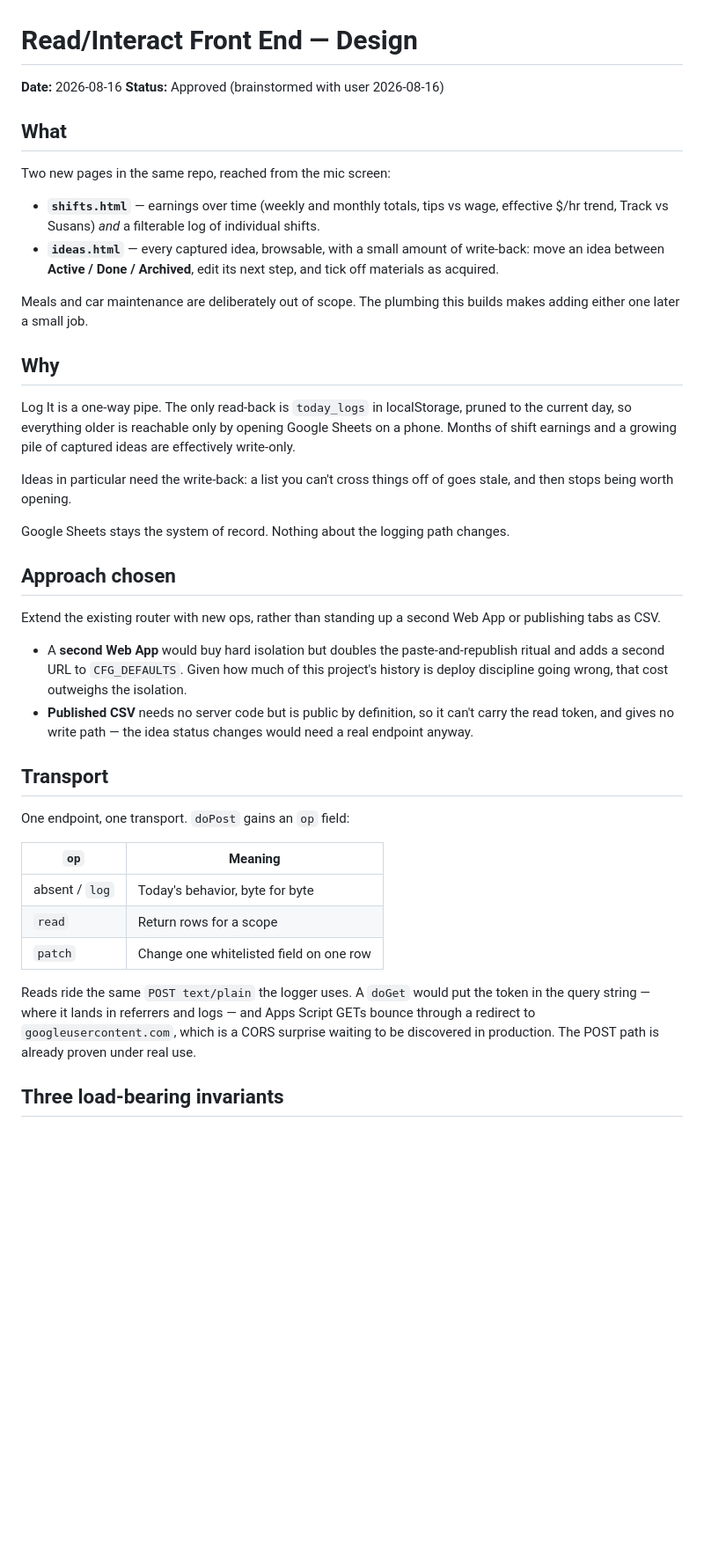
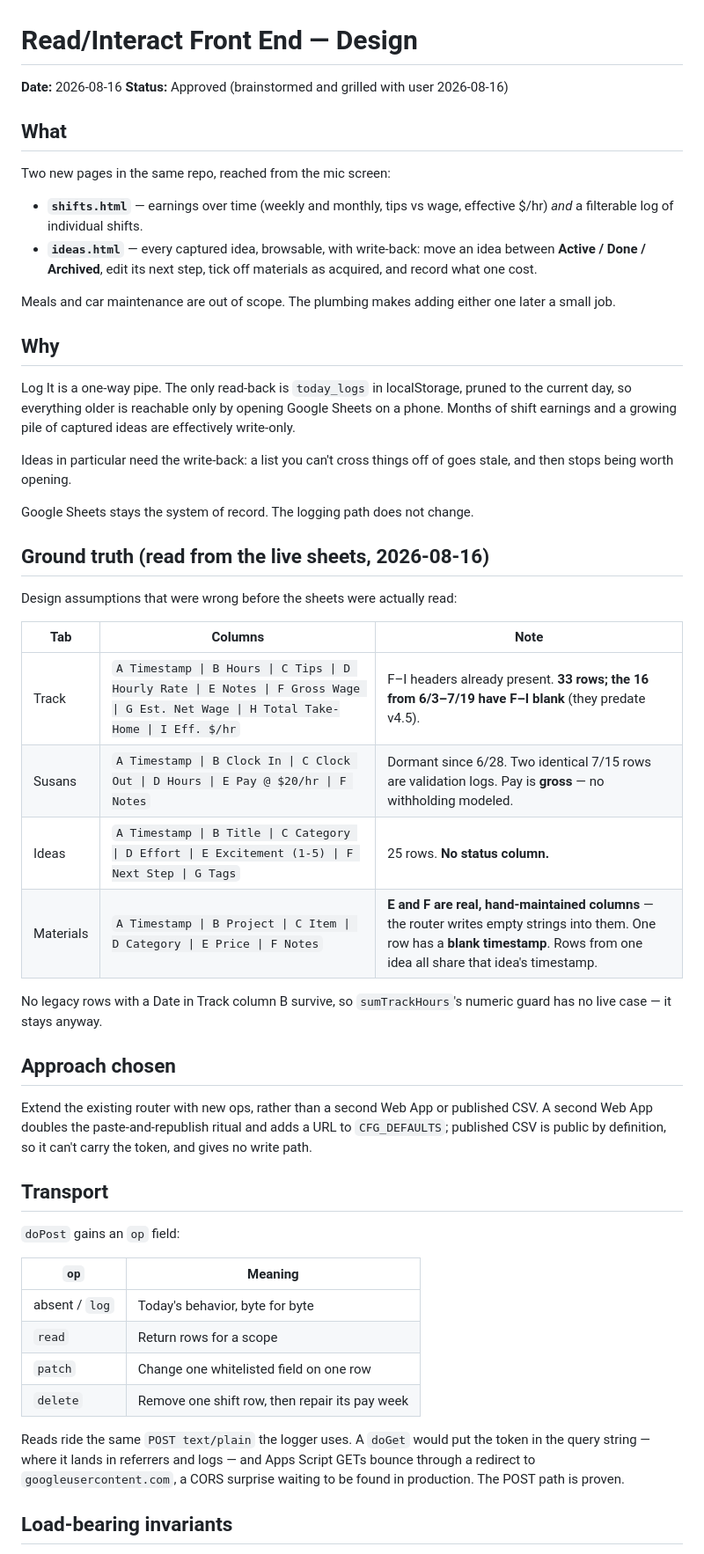
Before and after one commit to purplenerple11-byte/log-it, a Markdown page: docs/specs/2026-08-16-read-front-end-design.md, the part around one of its changes. Shown at 88% size. Rendered like a GitHub page; blank space fills up the shorter version.

```diff
--- a/docs/specs/2026-08-16-read-front-end-design.md
+++ b/docs/specs/2026-08-16-read-front-end-design.md
@@ -1,21 +1,20 @@
 # Read/Interact Front End — Design
 
 **Date:** 2026-08-16
-**Status:** Approved (brainstormed with user 2026-08-16)
+**Status:** Approved (brainstormed and grilled with user 2026-08-16)
 
 ## What
 
 Two new pages in the same repo, reached from the mic screen:
 
-- **`shifts.html`** — earnings over time (weekly and monthly totals, tips vs
-  wage, effective $/hr trend, Track vs Susans) *and* a filterable log of
-  individual shifts.
-- **`ideas.html`** — every captured idea, browsable, with a small amount of
-  write-back: move an idea between **Active / Done / Archived**, edit its
-  next step, and tick off materials as acquired.
+- **`shifts.html`** — earnings over time (weekly and monthly, tips vs wage,
+  effective $/hr) *and* a filterable log of individual shifts.
+- **`ideas.html`** — every captured idea, browsable, with write-back: move an
+  idea between **Active / Done / Archived**, edit its next step, tick off
+  materials as acquired, and record what one cost.
 
-Meals and car maintenance are deliberately out of scope. The plumbing this
-builds makes adding either one later a small job.
+Meals and car maintenance are out of scope. The plumbing makes adding either
+one later a small job.
 
 ## Why
 
@@ -27,37 +26,44 @@ growing pile of captured ideas are effectively write-only.
 Ideas in particular need the write-back: a list you can't cross things off
 of goes stale, and then stops being worth opening.
 
-Google Sheets stays the system of record. Nothing about the logging path
-changes.
+Google Sheets stays the system of record. The logging path does not change.
+
+## Ground truth (read from the live sheets, 2026-08-16)
+
+Design assumptions that were wrong before the sheets were actually read:
+
+| Tab | Columns | Note |
+|---|---|---|
+| Track | `A Timestamp \| B Hours \| C Tips \| D Hourly Rate \| E Notes \| F Gross Wage \| G Est. Net Wage \| H Total Take-Home \| I Eff. $/hr` | F–I headers already present. **33 rows; the 16 from 6/3–7/19 have F–I blank** (they predate v4.5). |
+| Susans | `A Timestamp \| B Clock In \| C Clock Out \| D Hours \| E Pay @ $20/hr \| F Notes` | Dormant since 6/28. Two identical 7/15 rows are validation logs. Pay is **gross** — no withholding modeled. |
+| Ideas | `A Timestamp \| B Title \| C Category \| D Effort \| E Excitement (1-5) \| F Next Step \| G Tags` | 25 rows. **No status column.** |
+| Materials | `A Timestamp \| B Project \| C Item \| D Category \| E Price \| F Notes` | **E and F are real, hand-maintained columns** — the router writes empty strings into them. One row has a **blank timestamp**. Rows from one idea all share that idea's timestamp. |
+
+No legacy rows with a Date in Track column B survive, so `sumTrackHours`'s
+numeric guard has no live case — it stays anyway.
 
 ## Approach chosen
 
-Extend the existing router with new ops, rather than standing up a second
-Web App or publishing tabs as CSV.
-
-- A **second Web App** would buy hard isolation but doubles the
-  paste-and-republish ritual and adds a second URL to `CFG_DEFAULTS`. Given
-  how much of this project's history is deploy discipline going wrong, that
-  cost outweighs the isolation.
-- **Published CSV** needs no server code but is public by definition, so it
-  can't carry the read token, and gives no write path — the idea status
-  changes would need a real endpoint anyway.
+Extend the existing router with new ops, rather than a second Web App or
+published CSV. A second Web App doubles the paste-and-republish ritual and
+adds a URL to `CFG_DEFAULTS`; published CSV is public by definition, so it
+can't carry the token, and gives no write path.
 
 ## Transport
 
-One endpoint, one transport. `doPost` gains an `op` field:
+`doPost` gains an `op` field:
 
 | `op` | Meaning |
 |---|---|
 | absent / `log` | Today's behavior, byte for byte |
 | `read` | Return rows for a scope |
 | `patch` | Change one whitelisted field on one row |
+| `delete` | Remove one shift row, then repair its pay week |
 
 Reads ride the same `POST text/plain` the logger uses. A `doGet` would put
 the token in the query string — where it lands in referrers and logs — and
-Apps Script GETs bounce through a redirect to `googleusercontent.com`,
-which is a CORS surprise waiting to be discovered in production. The POST
-path is already proven under real use.
+Apps Script GETs bounce through a redirect to `googleusercontent.com`, a
+CORS surprise waiting to be found in production. The POST path is proven.
 
-## Three load-bearing invariants
+## Load-bearing invariants
 
```
Also changed, not shown: other parts of docs/specs/2026-08-16-read-front-end-design.md (+156 -100 lines).
